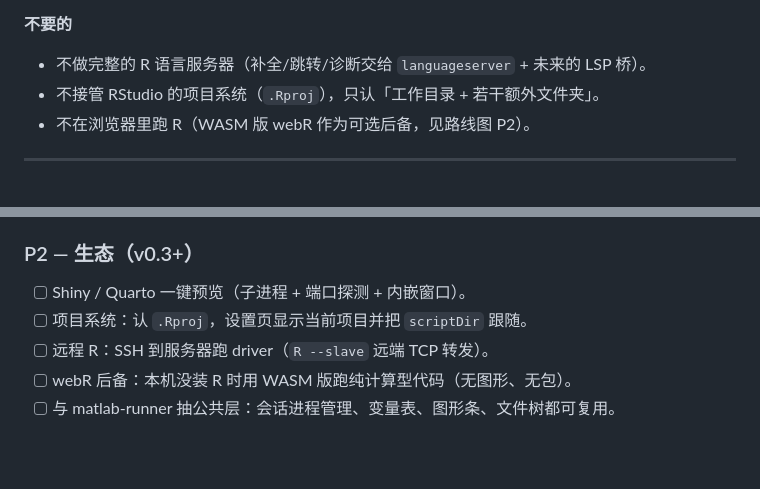
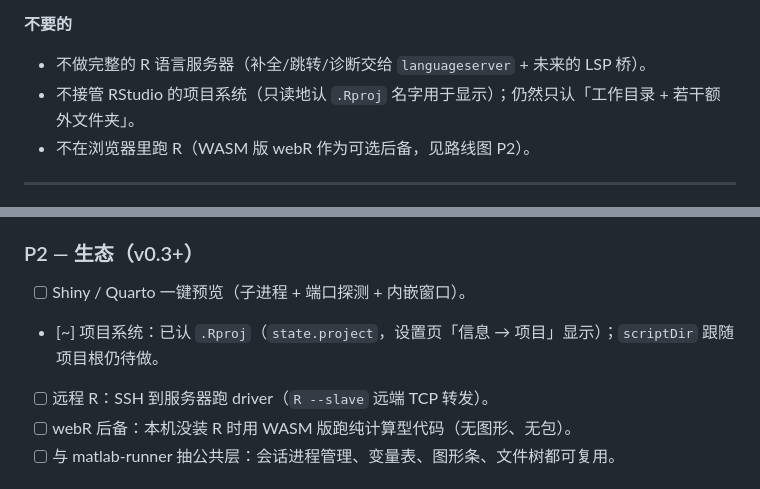
Before and after one commit to seally-web/dsh-r-runner, a Markdown page: docs/PLAN.md, 2 parts joined by grey strips. GitHub-like rendering; blank space fills up the shorter version.

```diff
--- a/docs/PLAN.md
+++ b/docs/PLAN.md
@@ -23,7 +23,7 @@
 **不要的**
 
 - 不做完整的 R 语言服务器（补全/跳转/诊断交给 `languageserver` + 未来的 LSP 桥）。
-- 不接管 RStudio 的项目系统（`.Rproj`），只认「工作目录 + 若干额外文件夹」。
+- 不接管 RStudio 的项目系统（只读地认 `.Rproj` 名字用于显示）；仍然只认「工作目录 + 若干额外文件夹」。
 - 不在浏览器里跑 R（WASM 版 webR 作为可选后备，见路线图 P2）。
 
 ---
@@ -115,7 +115,7 @@ DSH 插件分两半，边界由「谁有权限、谁有 UI」决定：
 ### P2 — 生态（v0.3+）
 
 - [ ] Shiny / Quarto 一键预览（子进程 + 端口探测 + 内嵌窗口）。
-- [ ] 项目系统：认 `.Rproj`，设置页显示当前项目并把 `scriptDir` 跟随。
+- [~] 项目系统：已认 `.Rproj`（`state.project`，设置页「信息 → 项目」显示）；`scriptDir` 跟随项目根仍待做。
 - [ ] 远程 R：SSH 到服务器跑 driver（`R --slave` 远端 TCP 转发）。
 - [ ] webR 后备：本机没装 R 时用 WASM 版跑纯计算型代码（无图形、无包）。
 - [ ] 与 matlab-runner 抽公共层：会话进程管理、变量表、图形条、文件树都可复用。
```
Also changed, not shown: README.md (+12 -0 lines), docs/picker.png (added), docs/settings.png, 3 other files.
